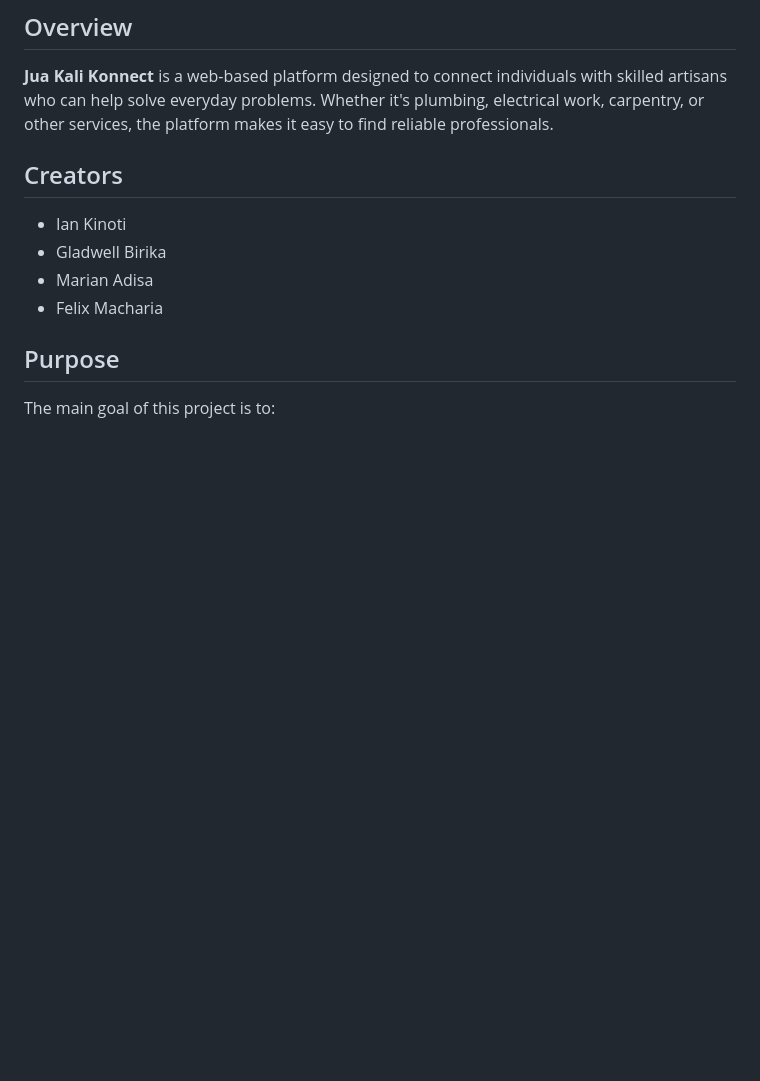
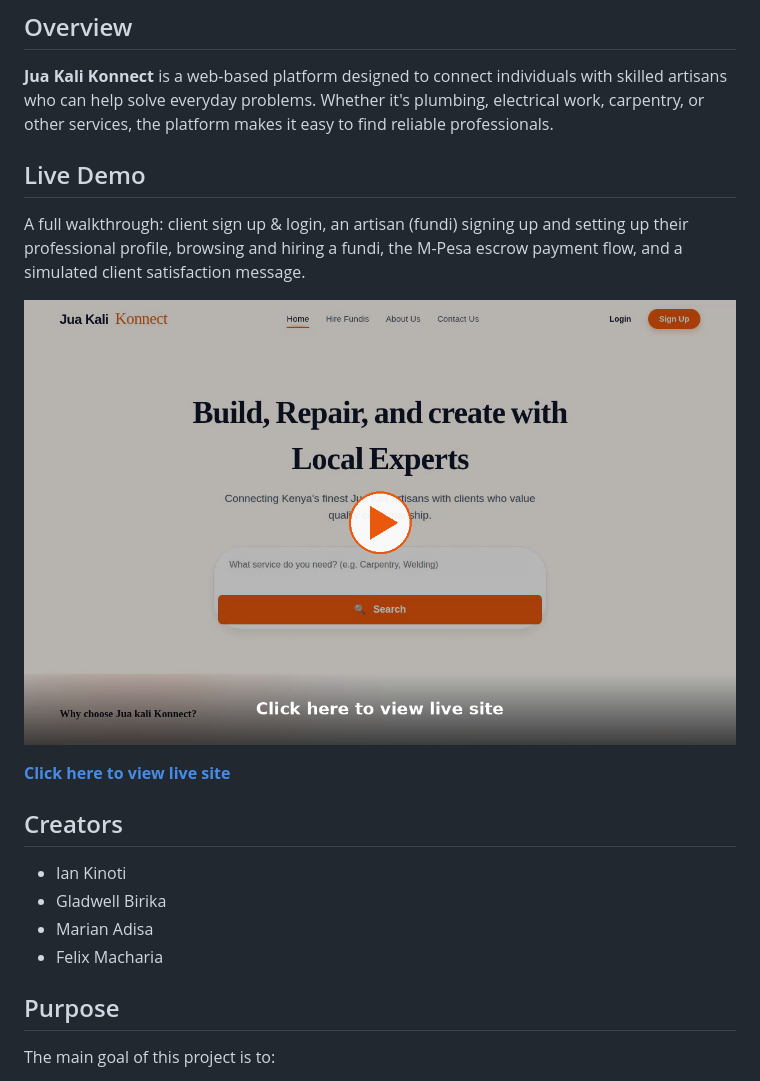
Before and after one commit to iankinoti-cloud/jua.kali_connect, a Markdown page: README.md, the part around one of its changes. Rendered like a GitHub page; pictures changed too: assets/demo-poster.png (added); blank space fills up the shorter version.

```diff
--- a/README.md
+++ b/README.md
@@ -2,6 +2,13 @@
 
 ## Overview
 **Jua Kali Konnect** is a web-based platform designed to connect individuals with skilled artisans who can help solve everyday problems. Whether it's plumbing, electrical work, carpentry, or other services, the platform makes it easy to find reliable professionals.
+
+## Live Demo
+A full walkthrough: client sign up & login, an artisan (fundi) signing up and setting up their professional profile, browsing and hiring a fundi, the M-Pesa escrow payment flow, and a simulated client satisfaction message.
+
+[![Click here to view live site](assets/demo-poster.png)](assets/demo.mp4)
+
+**[Click here to view live site](assets/demo.mp4)**
 
 ## Creators
 - Ian Kinoti
```
Also changed, not shown: other parts of README.md (+6 -0 lines), assets/ian-creative-emblem.jpeg (added), 1 other file.
